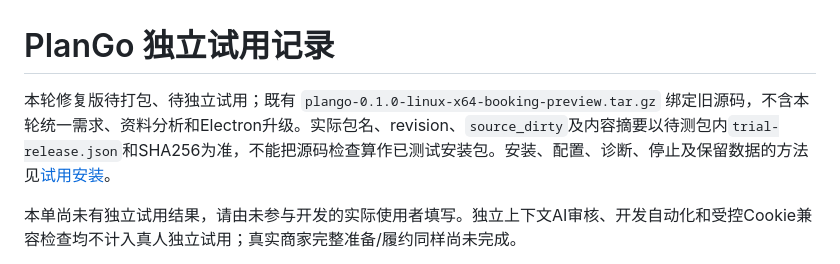
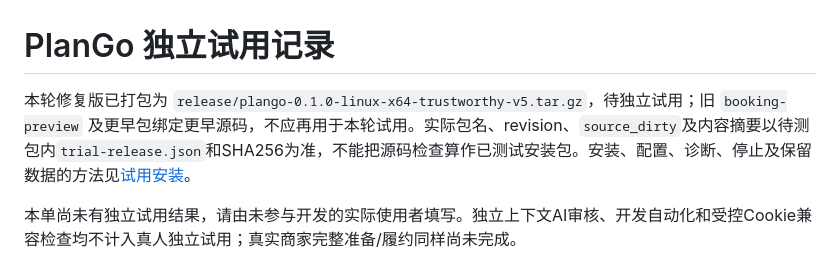
Before and after one commit to LittleSongxx/PlanGo, a Markdown page: docs/独立试用验收.md, the part around the change. Drawn GitHub-style.

```diff
--- a/docs/独立试用验收.md
+++ b/docs/独立试用验收.md
@@ -1,6 +1,6 @@
 # PlanGo 独立试用记录
 
-本轮修复版待打包、待独立试用；既有 `plango-0.1.0-linux-x64-booking-preview.tar.gz` 绑定旧源码，不含本轮统一需求、资料分析和Electron升级。实际包名、revision、`source_dirty`及内容摘要以待测包内`trial-release.json`和SHA256为准，不能把源码检查算作已测试安装包。安装、配置、诊断、停止及保留数据的方法见[试用安装](试用安装.md)。
+本轮修复版已打包为 `release/plango-0.1.0-linux-x64-trustworthy-v5.tar.gz`，待独立试用；旧 `booking-preview` 及更早包绑定更早源码，不应再用于本轮试用。实际包名、revision、`source_dirty`及内容摘要以待测包内`trial-release.json`和SHA256为准，不能把源码检查算作已测试安装包。安装、配置、诊断、停止及保留数据的方法见[试用安装](试用安装.md)。
 
 本单尚未有独立试用结果，请由未参与开发的实际使用者填写。独立上下文AI审核、开发自动化和受控Cookie兼容检查均不计入真人独立试用；真实商家完整准备/履约同样尚未完成。
 
```
Also changed, not shown: README.md (+21 -1 lines), docs/试用安装.md (+5 -5 lines), docs/assets/desktop-workspace.png (added).
